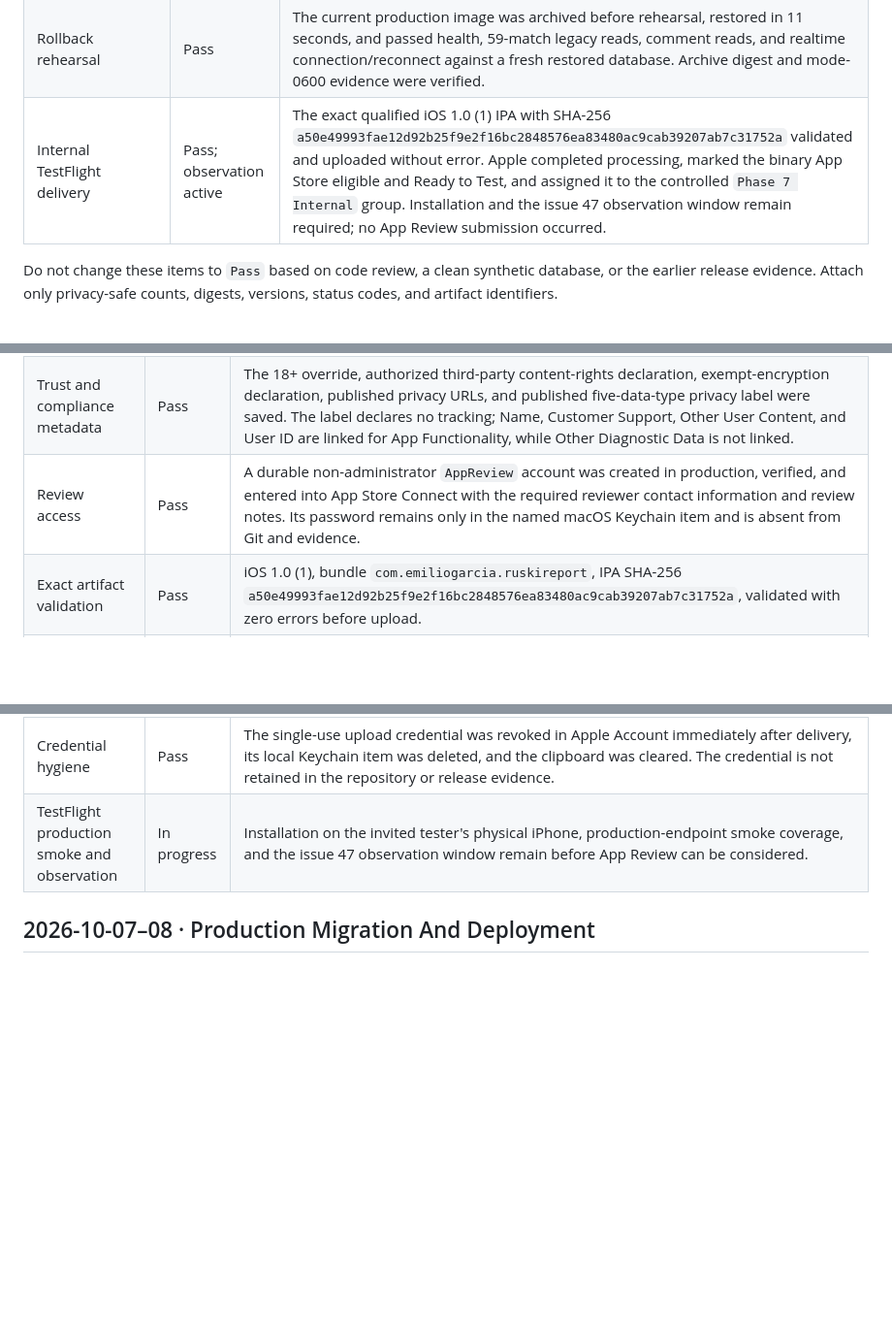
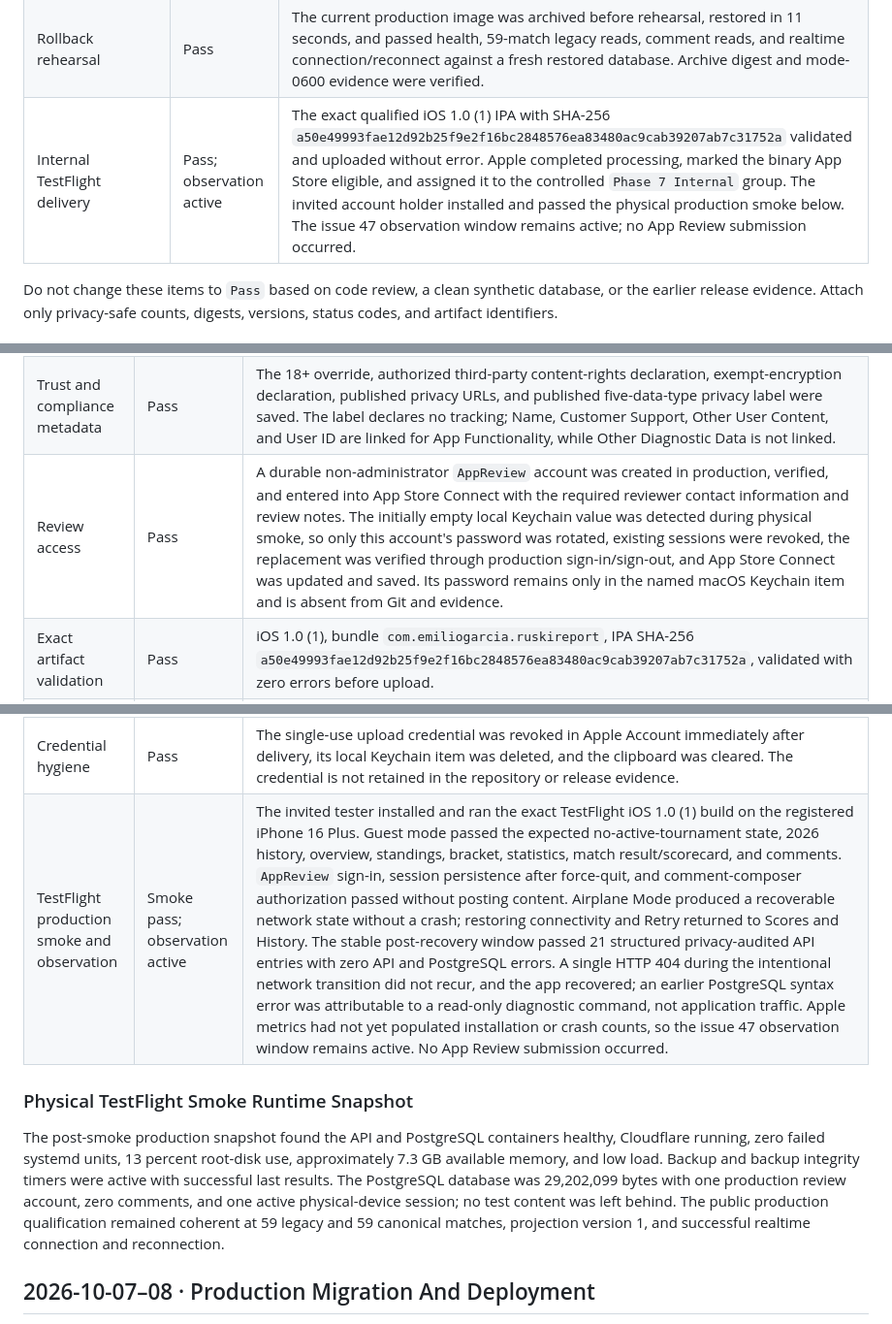
Before and after one commit to EmilioG2004/Ruski-Report, a Markdown page: docs/project-management/release-qualification-evidence.md, 3 parts joined by grey strips. Shown at 97% size. Rendered like a GitHub page; blank space fills up the shorter version.

Commit message:
Record physical TestFlight smoke pass

```diff
--- a/docs/project-management/release-qualification-evidence.md
+++ b/docs/project-management/release-qualification-evidence.md
@@ -28,7 +28,7 @@ TestFlight as recorded below.
 | Large iPhone matrix | Pass | iPhone 17 Pro Max / iOS 26.5: 139 unit and 30 distinct Release UI tests passed with zero failures. |
 | Physical iPhone Release pass | Pass | All 30 distinct Release UI scenarios passed on an iPhone 16 Plus / iOS 26.3.1, with one history-card timing failure passing on isolated retry. The preserved installed 1.0 (1) build then launched successfully without reinstalling against the production candidate and remained running while the final public compatibility gate passed. |
 | Rollback rehearsal | Pass | The current production image was archived before rehearsal, restored in 11 seconds, and passed health, 59-match legacy reads, comment reads, and realtime connection/reconnect against a fresh restored database. Archive digest and mode-0600 evidence were verified. |
-| Internal TestFlight delivery | Pass; observation active | The exact qualified iOS 1.0 (1) IPA with SHA-256 `a50e49993fae12d92b25f9e2f16bc2848576ea83480ac9cab39207ab7c31752a` validated and uploaded without error. Apple completed processing, marked the binary App Store eligible and Ready to Test, and assigned it to the controlled `Phase 7 Internal` group. Installation and the issue 47 observation window remain required; no App Review submission occurred. |
+| Internal TestFlight delivery | Pass; observation active | The exact qualified iOS 1.0 (1) IPA with SHA-256 `a50e49993fae12d92b25f9e2f16bc2848576ea83480ac9cab39207ab7c31752a` validated and uploaded without error. Apple completed processing, marked the binary App Store eligible, and assigned it to the controlled `Phase 7 Internal` group. The invited account holder installed and passed the physical production smoke below. The issue 47 observation window remains active; no App Review submission occurred. |
 
 Do not change these items to `Pass` based on code review, a clean synthetic
 database, or the earlier release evidence. Attach only privacy-safe counts,
@@ -46,12 +46,24 @@ Store.
 | --- | --- | --- |
 | App record and commercial scope | Pass | App Store Connect Apple ID `6820726650` uses bundle `com.emiliogarcia.ruskireport`, English (U.S.), free pricing, no IAP, United States-only availability, Sports primary category, Entertainment secondary category, and manual App Store release. |
 | Trust and compliance metadata | Pass | The 18+ override, authorized third-party content-rights declaration, exempt-encryption declaration, published privacy URLs, and published five-data-type privacy label were saved. The label declares no tracking; Name, Customer Support, Other User Content, and User ID are linked for App Functionality, while Other Diagnostic Data is not linked. |
-| Review access | Pass | A durable non-administrator `AppReview` account was created in production, verified, and entered into App Store Connect with the required reviewer contact information and review notes. Its password remains only in the named macOS Keychain item and is absent from Git and evidence. |
+| Review access | Pass | A durable non-administrator `AppReview` account was created in production, verified, and entered into App Store Connect with the required reviewer contact information and review notes. The initially empty local Keychain value was detected during physical smoke, so only this account's password was rotated, existing sessions were revoked, the replacement was verified through production sign-in/sign-out, and App Store Connect was updated and saved. Its password remains only in the named macOS Keychain item and is absent from Git and evidence. |
 | Exact artifact validation | Pass | iOS 1.0 (1), bundle `com.emiliogarcia.ruskireport`, IPA SHA-256 `a50e49993fae12d92b25f9e2f16bc2848576ea83480ac9cab39207ab7c31752a`, validated with zero errors before upload. |
 | App Store Connect upload | Pass | Delivery `f3ad65be-ef00-4f9d-9591-6a21a1a597c9` uploaded 4,992,453 bytes without warning or error. Apple reported `VALID_BINARY`, `APP_STORE_ELIGIBLE`, iPhone-only, minimum iOS 17.0, and `USES-NON-EXEMPT-ENCRYPTION=false`; the build upload then reached Complete. |
 | Internal distribution | Pass | Build 1 reached Ready to Test and was added manually to the `Phase 7 Internal` group with automatic future-build distribution disabled. The account holder is the sole invited internal tester. No external group was created and the build was not added to an App Review submission. |
 | Credential hygiene | Pass | The single-use upload credential was revoked in Apple Account immediately after delivery, its local Keychain item was deleted, and the clipboard was cleared. The credential is not retained in the repository or release evidence. |
-| TestFlight production smoke and observation | In progress | Installation on the invited tester's physical iPhone, production-endpoint smoke coverage, and the issue 47 observation window remain before App Review can be considered. |
+| TestFlight production smoke and observation | Smoke pass; observation active | The invited tester installed and ran the exact TestFlight iOS 1.0 (1) build on the registered iPhone 16 Plus. Guest mode passed the expected no-active-tournament state, 2026 history, overview, standings, bracket, statistics, match result/scorecard, and comments. `AppReview` sign-in, session persistence after force-quit, and comment-composer authorization passed without posting content. Airplane Mode produced a recoverable network state without a crash; restoring connectivity and Retry returned to Scores and History. The stable post-recovery window passed 21 structured privacy-audited API entries with zero API and PostgreSQL errors. A single HTTP 404 during the intentional network transition did not recur, and the app recovered; an earlier PostgreSQL syntax error was attributable to a read-only diagnostic command, not application traffic. Apple metrics had not yet populated installation or crash counts, so the issue 47 observation window remains active. No App Review submission occurred. |
+
+### Physical TestFlight Smoke Runtime Snapshot
+
+The post-smoke production snapshot found the API and PostgreSQL containers
+healthy, Cloudflare running, zero failed systemd units, 13 percent root-disk
+use, approximately 7.3 GB available memory, and low load. Backup and backup
+integrity timers were active with successful last results. The PostgreSQL
+database was 29,202,099 bytes with one production review account, zero
+comments, and one active physical-device session; no test content was left
+behind. The public production qualification remained coherent at 59 legacy
+and 59 canonical matches, projection version 1, and successful realtime
+connection and reconnection.
 
 ## 2026-10-07–08 · Production Migration And Deployment
 
```
Also changed, not shown: docs/project-management/app-store-connect-metadata.md (+4 -3 lines).
